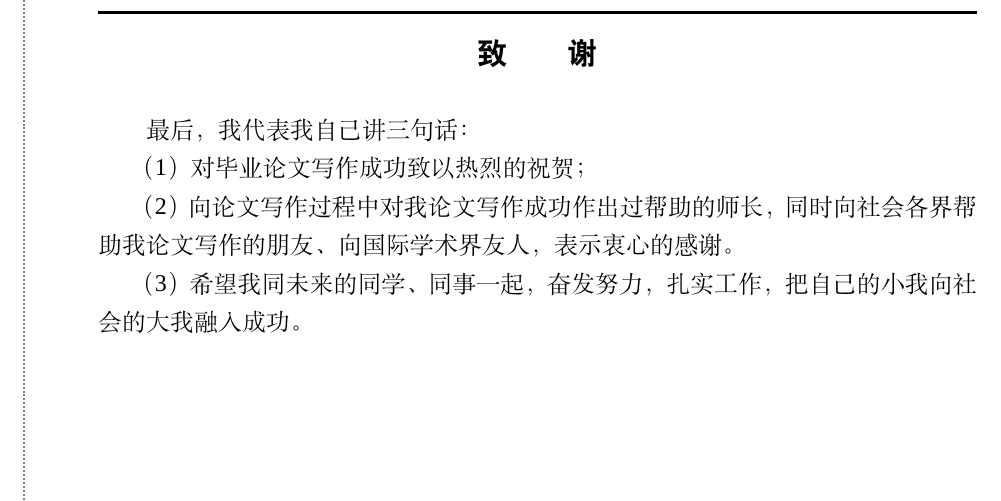
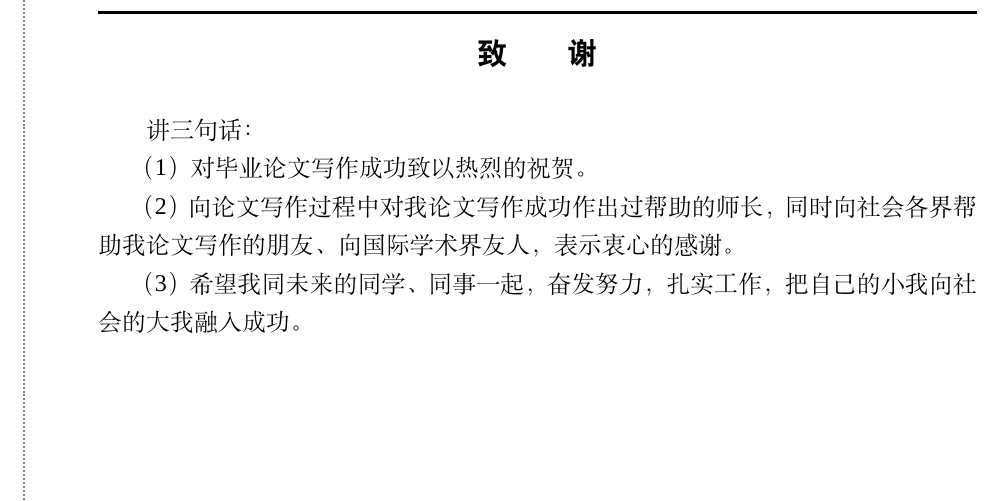
Before and after one commit to wolfyzhang-github/ujnthesis, a LaTeX document (main.tex, which reads chapter/ch2-basic/thanks.tex): part of page 16 of 43, cut so that both start at the same text. Compiled offline with XeLaTeX; a missing font is replaced by an installed copy or a similar font.

Commit message:
code: update some comments

```diff
--- a/chapter/ch2-basic/thanks.tex
+++ b/chapter/ch2-basic/thanks.tex
@@ -1,10 +1,13 @@
 \begin{ujnthanks}
 \section[致谢]{致\qquad 谢}
-最后，我代表我自己讲三句话：
+% 以下为致谢，把点引线以下的文字替换成你的就好
+% ·································································································
+讲三句话：
 
-（1）对毕业论文写作成功致以热烈的祝贺；
+（1）对毕业论文写作成功致以热烈的祝贺。
 
 （2）向论文写作过程中对我论文写作成功作出过帮助的师长，同时向社会各界帮助我论文写作的朋友、向国际学术界友人，表示衷心的感谢。
 
 （3）希望我同未来的同学、同事一起，奋发努力，扎实工作，把自己的小我向社会的大我融入成功。
+% ·································································································
 \end{ujnthanks}
```
Also changed, not shown: chapter/ch2-basic/abstract-cn.tex (+1 -1 lines), chapter/ch2-basic/abstract-en.tex (+1 -1 lines), chapter/ch2-basic/appendix.tex (+3 -1 lines), chapter/ch2-basic/body.tex (+3 -0 lines), chapter/ch2-basic/conclusion.tex (+3 -0 lines), chapter/ch2-basic/content.tex (+1 -0 lines), chapter/ch2-basic/reference.tex (+1 -0 lines), main.tex (+6 -6 lines), translation.tex (+2 -0 lines).
